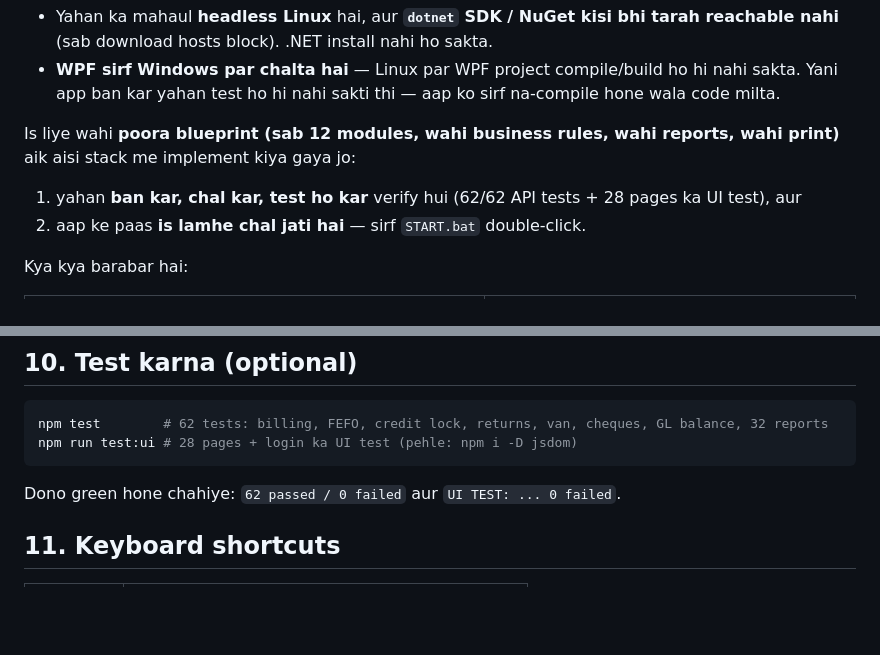
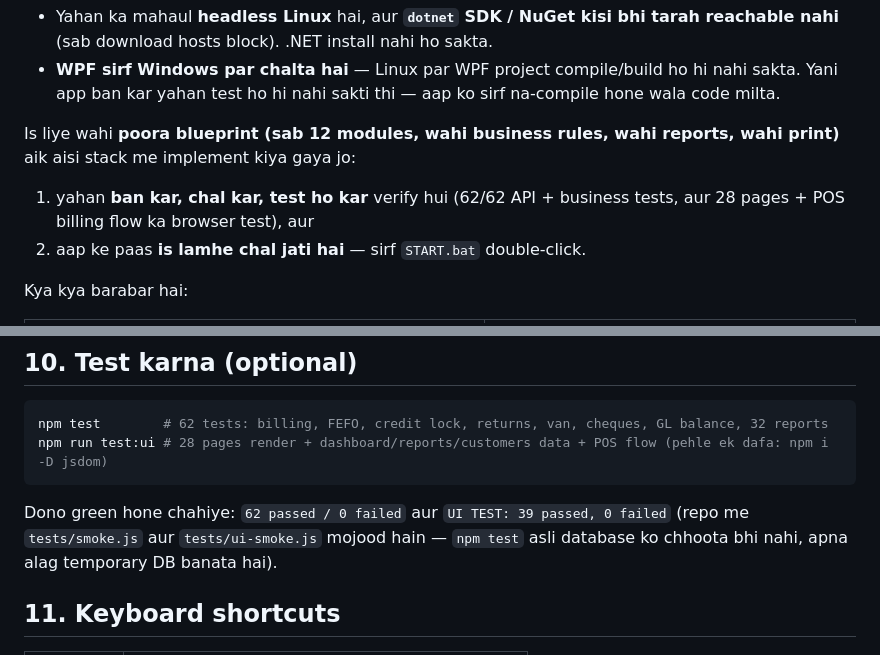
Before and after one commit to waseemirshad/distribution-pro, a Markdown page: README.md, 2 parts joined by grey strips. Rendered like a GitHub page; blank space fills up the shorter version.

Commit message:
Fix test isolation + deterministic demo data; docs update
- tests/smoke.js ab DP_DATA_DIR/DP_DB use karta hai (asli data/ ko touch nahi karta)
- db.js: DATA_DIR/DB_FILE env aliases support
- demo.js: RNG har call par reset (deterministic sample data)
- README: verified test counts (62 API + 39 UI checks), npm run test:ui

Co-authored-by: arena-agent <297053741+arena-agent@users.noreply.github.com>

````diff
--- a/README.md
+++ b/README.md
@@ -172,7 +172,7 @@ bilkul theek choice hai — magar **is machine par wo ban nahi sakta**:
 
 Is liye wahi **poora blueprint (sab 12 modules, wahi business rules, wahi reports, wahi print)**
 aik aisi stack me implement kiya gaya jo:
-1. yahan **ban kar, chal kar, test ho kar** verify hui (62/62 API tests + 28 pages ka UI test), aur
+1. yahan **ban kar, chal kar, test ho kar** verify hui (62/62 API + business tests, aur 28 pages + POS billing flow ka browser test), aur
 2. aap ke paas **is lamhe chal jati hai** — sirf `START.bat` double-click.
 
 Kya kya barabar hai:
@@ -224,9 +224,11 @@ distribution-pro/
 
 ```bash
 npm test        # 62 tests: billing, FEFO, credit lock, returns, van, cheques, GL balance, 32 reports
-npm run test:ui # 28 pages + login ka UI test (pehle: npm i -D jsdom)
+npm run test:ui # 28 pages render + dashboard/reports/customers data + POS flow (pehle ek dafa: npm i -D jsdom)
 ```
-Dono green hone chahiye: `62 passed / 0 failed` aur `UI TEST: ... 0 failed`.
+Dono green hone chahiye: `62 passed / 0 failed` aur `UI TEST: 39 passed, 0 failed`
+(repo me `tests/smoke.js` aur `tests/ui-smoke.js` mojood hain — `npm test` asli database ko chhoota bhi nahi,
+apna alag temporary DB banata hai).
 
 ## 11. Keyboard shortcuts
 
````
